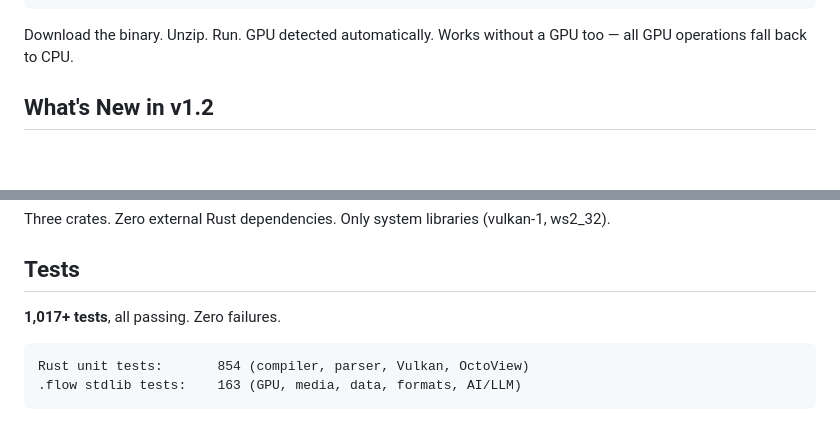
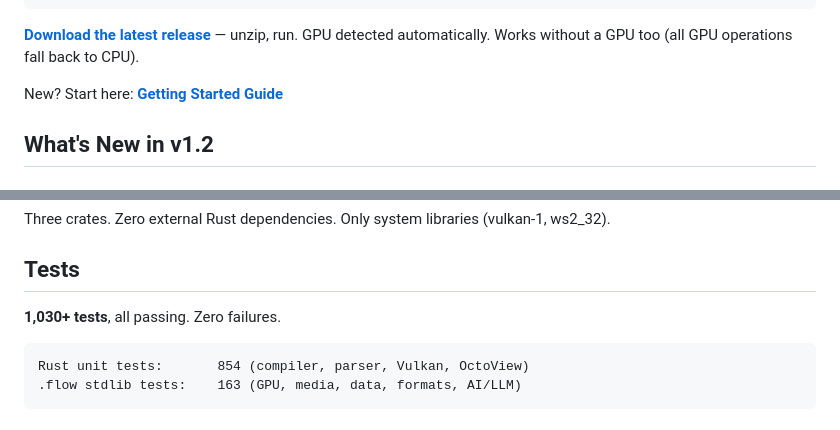
Before and after one commit to octoflow-lang/octoflow, a Markdown page: README.md, 2 parts joined by grey strips. GitHub-like rendering; blank space fills up the shorter version.

````diff
--- a/README.md
+++ b/README.md
@@ -71,8 +71,9 @@ GPU: NVIDIA GeForce GTX 1660 SUPER
 30000000
 ```
 
-Download the binary. Unzip. Run. GPU detected automatically.
-Works without a GPU too — all GPU operations fall back to CPU.
+**[Download the latest release](https://github.com/octoflow-lang/octoflow/releases/latest)** — unzip, run. GPU detected automatically. Works without a GPU too (all GPU operations fall back to CPU).
+
+New? Start here: **[Getting Started Guide](docs/getting-started.md)**
 
 ## What's New in v1.2
 
@@ -302,7 +303,7 @@ Three crates. Zero external Rust dependencies. Only system libraries (vulkan-1,
 
 ## Tests
 
-**1,017+ tests**, all passing. Zero failures.
+**1,030+ tests**, all passing. Zero failures.
 
 ```
 Rust unit tests:       854 (compiler, parser, Vulkan, OctoView)
````
Also changed, not shown: docs/getting-started.md (+11 -3 lines), stdlib/README.md (added, +61 -0 lines).
